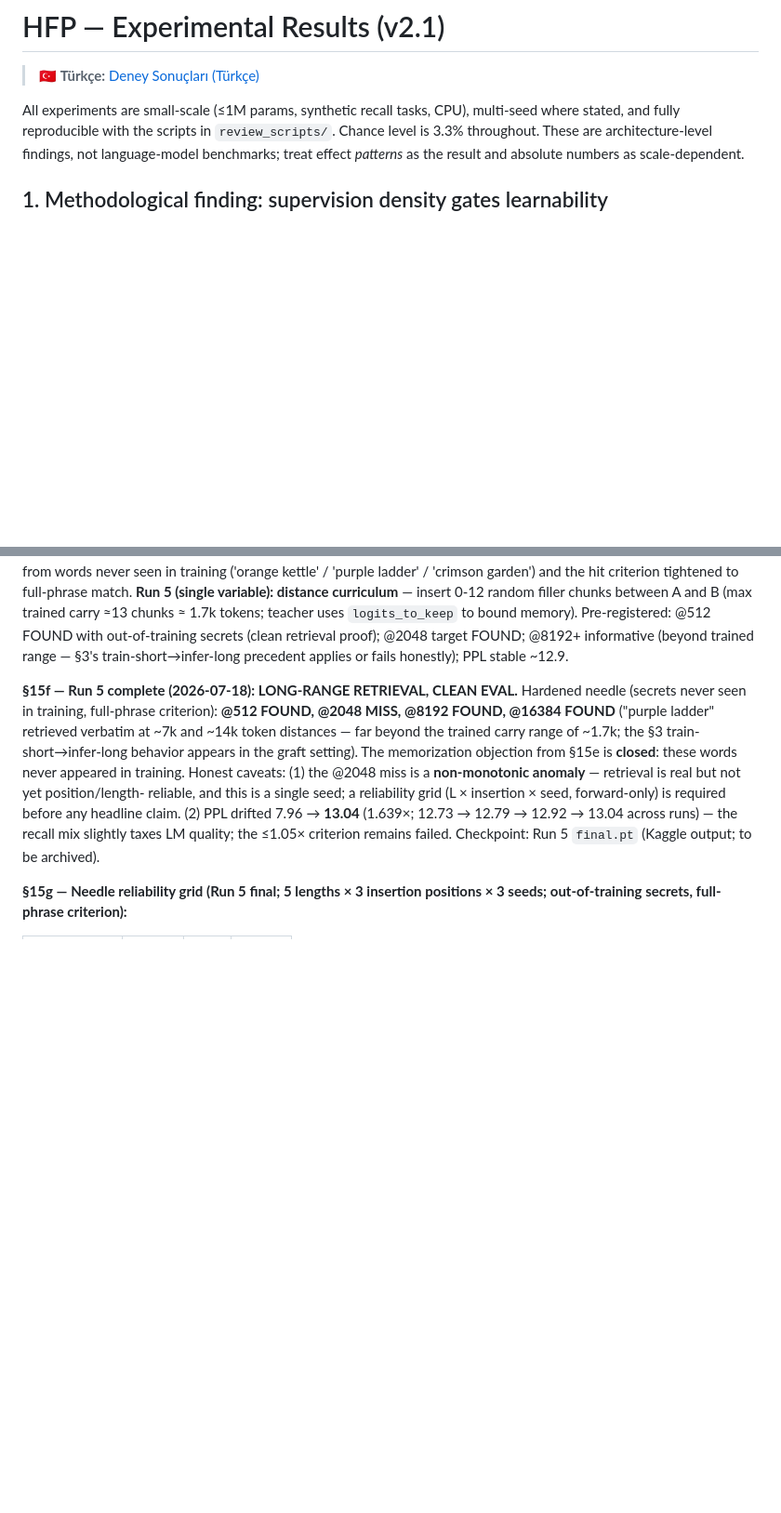
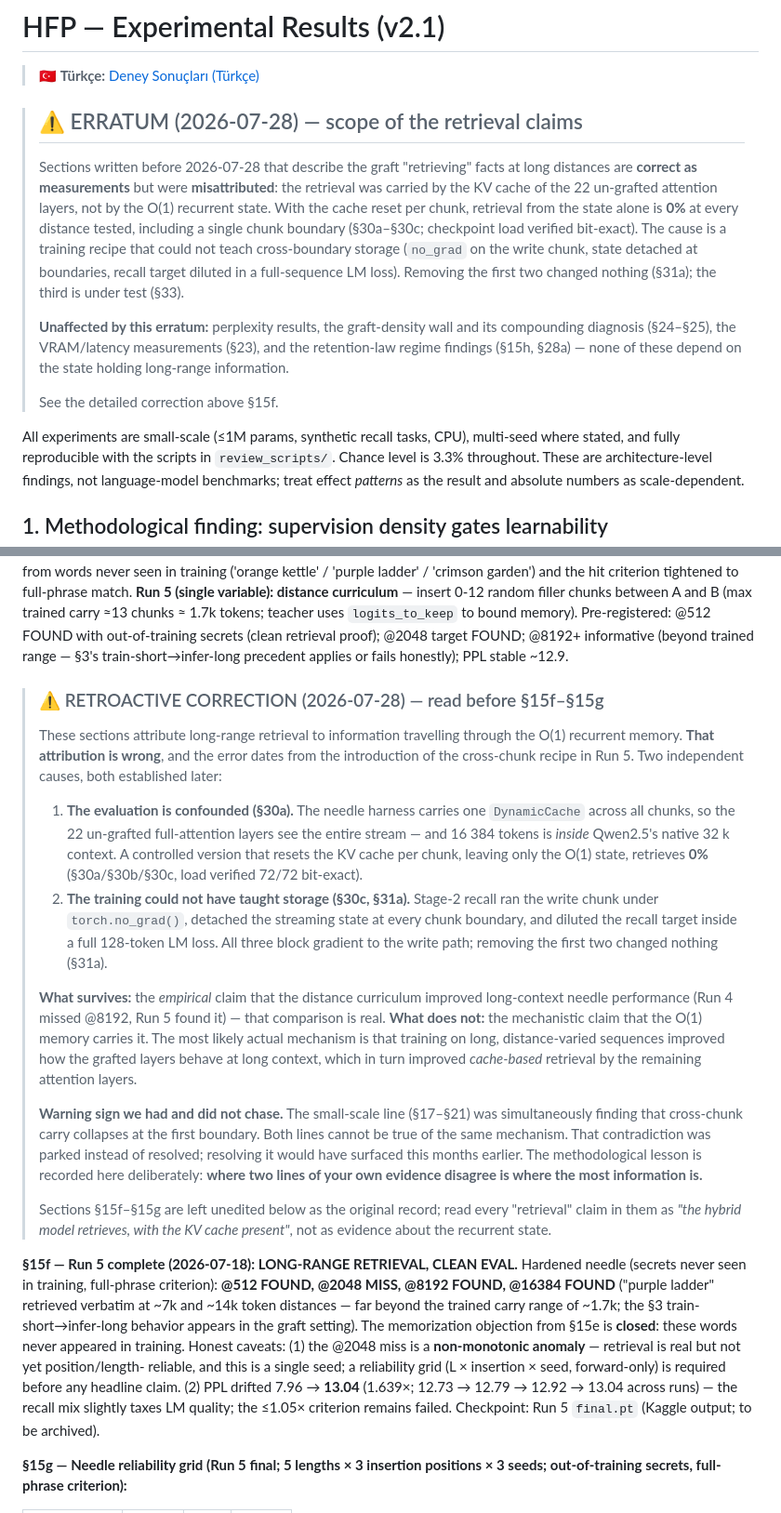
Before and after one commit to kayra-hn/HFP, a Markdown page: RESULTS.md, 2 parts joined by grey strips. Shown at 93% size. GitHub-like rendering; blank space fills up the shorter version.

Commit message:
ERRATUM: §15f-g retrieval iddialari geriye donuk duzeltildi — olcum dogru, ATIF yanlisti (KV-cache tasiyordu, O(1) durumu degil). RESULTS basina erratum + §15f oncesine ayrintili duzeltme + README mansetine 'O(1) durumunun YAPMADIGI sey' maddesi. Etkilenmeyenler acikca listelendi (PPL, yogunluk duvari, VRAM/latency, retention rejim bulgulari). Metodolojik ders kayitli: iki hattin celistigi yer en cok bilgi tasiyan yerdir

```diff
--- a/RESULTS.md
+++ b/RESULTS.md
@@ -1,6 +1,25 @@
 # HFP — Experimental Results (v2.1)
 
 > 🇹🇷 **Türkçe:** [Deney Sonuçları (Türkçe)](docs/tr/DENEY_SONUCLARI.md)
+
+> ## ⚠ ERRATUM (2026-07-28) — scope of the retrieval claims
+>
+> Sections written before 2026-07-28 that describe the graft "retrieving" facts at
+> long distances are **correct as measurements** but were **misattributed**: the
+> retrieval was carried by the KV cache of the 22 un-grafted attention layers, not
+> by the O(1) recurrent state. With the cache reset per chunk, retrieval from the
+> state alone is **0%** at every distance tested, including a single chunk boundary
+> (§30a–§30c; checkpoint load verified bit-exact). The cause is a training recipe
+> that could not teach cross-boundary storage (`no_grad` on the write chunk, state
+> detached at boundaries, recall target diluted in a full-sequence LM loss). Removing
+> the first two changed nothing (§31a); the third is under test (§33).
+>
+> **Unaffected by this erratum:** perplexity results, the graft-density wall and its
+> compounding diagnosis (§24–§25), the VRAM/latency measurements (§23), and the
+> retention-law regime findings (§15h, §28a) — none of these depend on the state
+> holding long-range information.
+>
+> See the detailed correction above §15f.
 
 All experiments are small-scale (≤1M params, synthetic recall tasks, CPU),
 multi-seed where stated, and fully reproducible with the scripts in
@@ -361,6 +380,42 @@ uses `logits_to_keep` to bound memory). Pre-registered: @512 FOUND with
 out-of-training secrets (clean retrieval proof); @2048 target FOUND; @8192+
 informative (beyond trained range — §3's train-short→infer-long precedent
 applies or fails honestly); PPL stable ~12.9.
+
+> ### ⚠ RETROACTIVE CORRECTION (2026-07-28) — read before §15f–§15g
+>
+> These sections attribute long-range retrieval to information travelling through
+> the O(1) recurrent memory. **That attribution is wrong**, and the error dates
+> from the introduction of the cross-chunk recipe in Run 5. Two independent causes,
+> both established later:
+>
+> 1. **The evaluation is confounded (§30a).** The needle harness carries one
+>    `DynamicCache` across all chunks, so the 22 un-grafted full-attention layers
+>    see the entire stream — and 16 384 tokens is *inside* Qwen2.5's native 32 k
+>    context. A controlled version that resets the KV cache per chunk, leaving only
+>    the O(1) state, retrieves **0%** (§30a/§30b/§30c, load verified 72/72 bit-exact).
+> 2. **The training could not have taught storage (§30c, §31a).** Stage-2 recall ran
+>    the write chunk under `torch.no_grad()`, detached the streaming state at every
+>    chunk boundary, and diluted the recall target inside a full 128-token LM loss.
+>    All three block gradient to the write path; removing the first two changed
+>    nothing (§31a).
+>
+> **What survives:** the *empirical* claim that the distance curriculum improved
+> long-context needle performance (Run 4 missed @8192, Run 5 found it) — that
+> comparison is real. **What does not:** the mechanistic claim that the O(1) memory
+> carries it. The most likely actual mechanism is that training on long,
+> distance-varied sequences improved how the grafted layers behave at long context,
+> which in turn improved *cache-based* retrieval by the remaining attention layers.
+>
+> **Warning sign we had and did not chase.** The small-scale line (§17–§21) was
+> simultaneously finding that cross-chunk carry collapses at the first boundary.
+> Both lines cannot be true of the same mechanism. That contradiction was parked
+> instead of resolved; resolving it would have surfaced this months earlier. The
+> methodological lesson is recorded here deliberately: **where two lines of your own
+> evidence disagree is where the most information is.**
+>
+> Sections §15f–§15g are left unedited below as the original record; read every
+> "retrieval" claim in them as *"the hybrid model retrieves, with the KV cache
+> present"*, not as evidence about the recurrent state.
 
 **§15f — Run 5 complete (2026-07-18): LONG-RANGE RETRIEVAL, CLEAN EVAL.**
 Hardened needle (secrets never seen in training, full-phrase criterion):
```
Also changed, not shown: README.md (+7 -1 lines).
